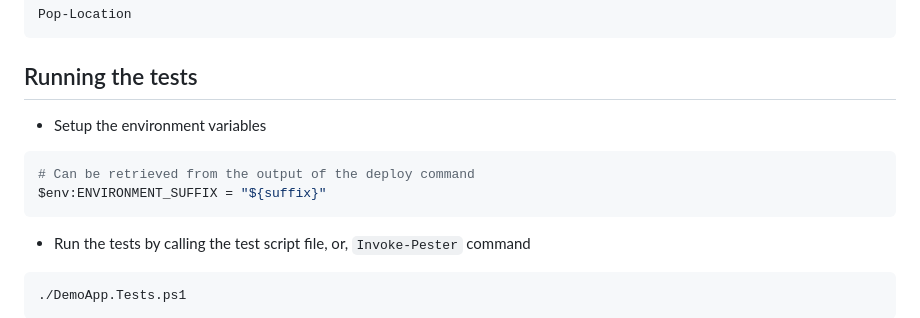
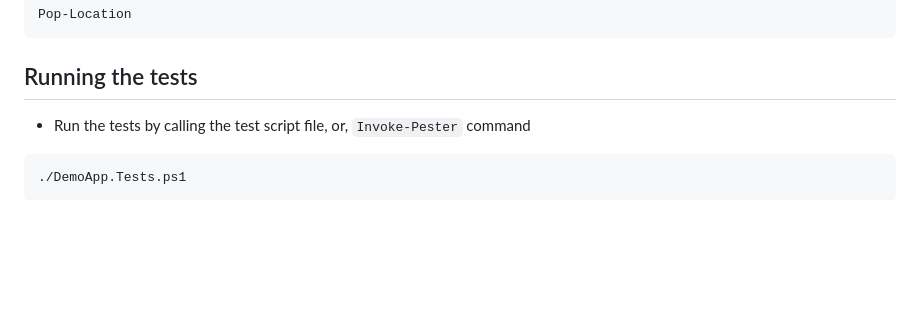
Before and after one commit to Azure/benchpress, a Markdown page: assets/demos/README.md, the part around the change. GitHub-like rendering; blank space fills up the shorter version.

Commit message:
removing unneeded code section

````diff
--- a/assets/demos/README.md
+++ b/assets/demos/README.md
@@ -59,13 +59,6 @@ Pop-Location
 
 ## Running the tests
 
-* Setup the environment variables
-
-```powershell
-# Can be retrieved from the output of the deploy command
-$env:ENVIRONMENT_SUFFIX = "${suffix}"
-```
-
 * Run the tests by calling the test script file, or, `Invoke-Pester` command
 
 ```powershell
````
